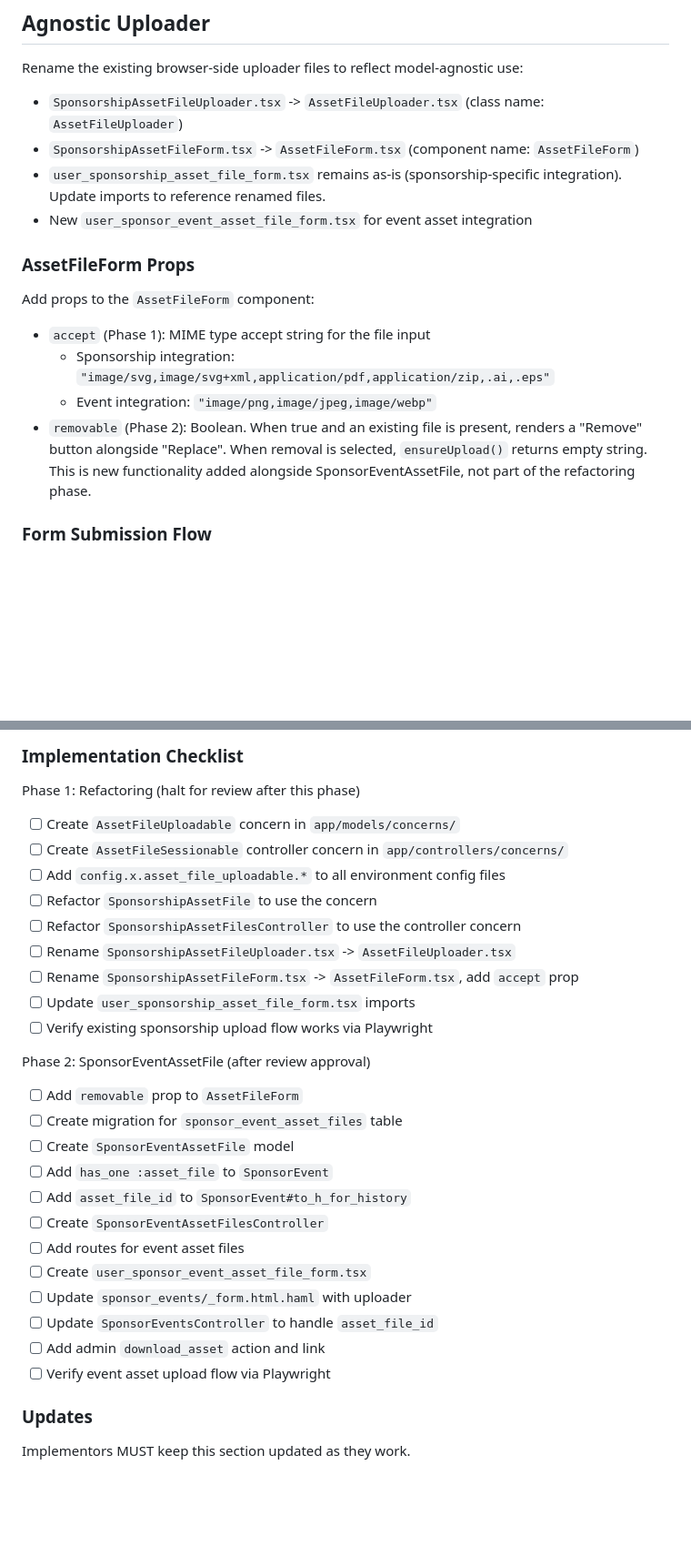
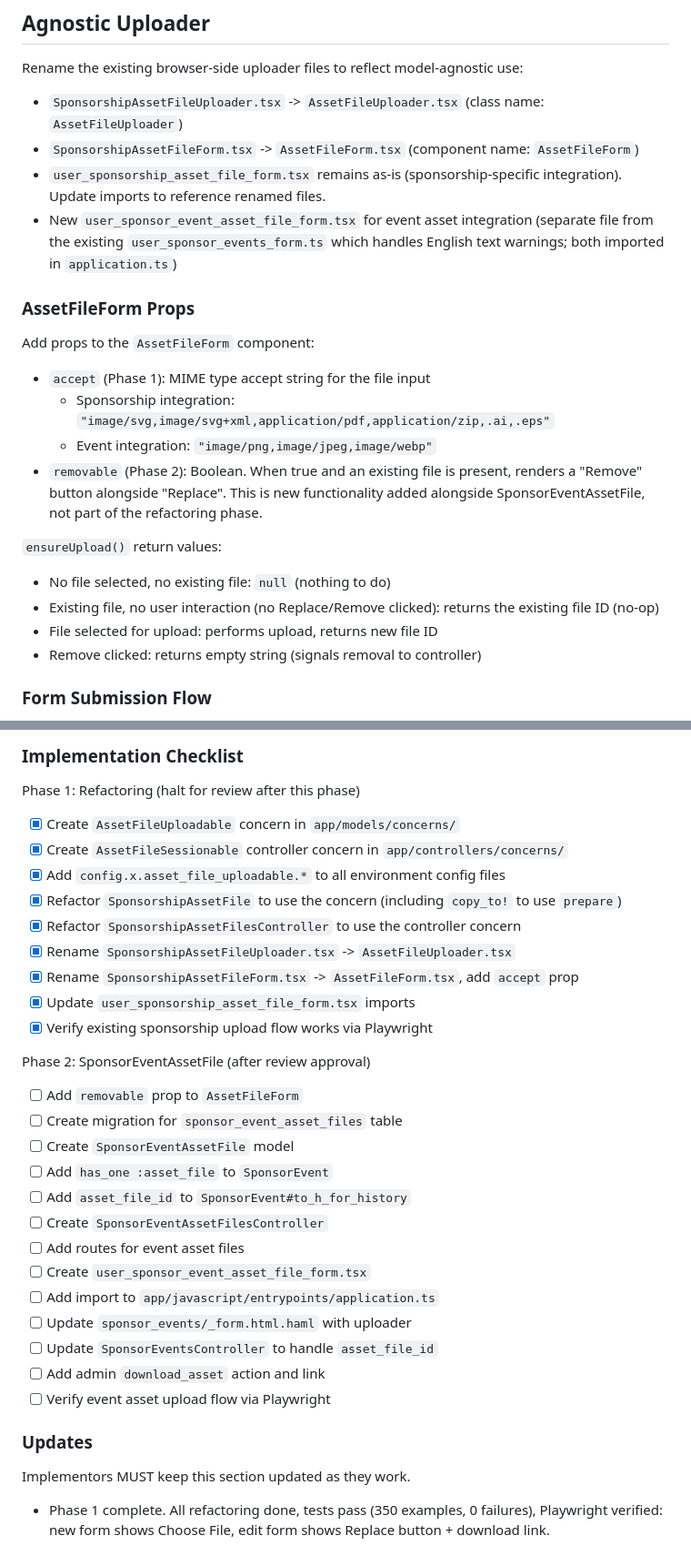
Before and after one commit to ruby-no-kai/sponsor-app, a Markdown page: docs/specs/event-assets.md, 2 parts joined by grey strips. Shown at 91% size. Rendered like a GitHub page; blank space fills up the shorter version.

Commit message:
event-assets: phase 1 complete

```diff
--- a/docs/specs/event-assets.md
+++ b/docs/specs/event-assets.md
@@ -142,7 +146,7 @@ Rename the existing browser-side uploader files to reflect model-agnostic use:
 - `SponsorshipAssetFileUploader.tsx` -> `AssetFileUploader.tsx` (class name: `AssetFileUploader`)
 - `SponsorshipAssetFileForm.tsx` -> `AssetFileForm.tsx` (component name: `AssetFileForm`)
 - `user_sponsorship_asset_file_form.tsx` remains as-is (sponsorship-specific integration). Update imports to reference renamed files.
-- New `user_sponsor_event_asset_file_form.tsx` for event asset integration
+- New `user_sponsor_event_asset_file_form.tsx` for event asset integration (separate file from the existing `user_sponsor_events_form.ts` which handles English text warnings; both imported in `application.ts`)
 
 ### AssetFileForm Props
 
@@ -151,7 +155,13 @@ Add props to the `AssetFileForm` component:
 - `accept` (Phase 1): MIME type accept string for the file input
   - Sponsorship integration: `"image/svg,image/svg+xml,application/pdf,application/zip,.ai,.eps"`
   - Event integration: `"image/png,image/jpeg,image/webp"`
-- `removable` (Phase 2): Boolean. When true and an existing file is present, renders a "Remove" button alongside "Replace". When removal is selected, `ensureUpload()` returns empty string. This is new functionality added alongside SponsorEventAssetFile, not part of the refactoring phase.
+- `removable` (Phase 2): Boolean. When true and an existing file is present, renders a "Remove" button alongside "Replace". This is new functionality added alongside SponsorEventAssetFile, not part of the refactoring phase.
+
+`ensureUpload()` return values:
+- No file selected, no existing file: `null` (nothing to do)
+- Existing file, no user interaction (no Replace/Remove clicked): returns the existing file ID (no-op)
+- File selected for upload: performs upload, returns new file ID
+- Remove clicked: returns empty string (signals removal to controller)
 
 ### Form Submission Flow
 
@@ -266,15 +280,15 @@ Interview complete.
 ### Implementation Checklist
 
 Phase 1: Refactoring (halt for review after this phase)
-- [ ] Create `AssetFileUploadable` concern in `app/models/concerns/`
-- [ ] Create `AssetFileSessionable` controller concern in `app/controllers/concerns/`
-- [ ] Add `config.x.asset_file_uploadable.*` to all environment config files
-- [ ] Refactor `SponsorshipAssetFile` to use the concern
-- [ ] Refactor `SponsorshipAssetFilesController` to use the controller concern
-- [ ] Rename `SponsorshipAssetFileUploader.tsx` -> `AssetFileUploader.tsx`
-- [ ] Rename `SponsorshipAssetFileForm.tsx` -> `AssetFileForm.tsx`, add `accept` prop
-- [ ] Update `user_sponsorship_asset_file_form.tsx` imports
-- [ ] Verify existing sponsorship upload flow works via Playwright
+- [x] Create `AssetFileUploadable` concern in `app/models/concerns/`
+- [x] Create `AssetFileSessionable` controller concern in `app/controllers/concerns/`
+- [x] Add `config.x.asset_file_uploadable.*` to all environment config files
+- [x] Refactor `SponsorshipAssetFile` to use the concern (including `copy_to!` to use `prepare`)
+- [x] Refactor `SponsorshipAssetFilesController` to use the controller concern
+- [x] Rename `SponsorshipAssetFileUploader.tsx` -> `AssetFileUploader.tsx`
+- [x] Rename `SponsorshipAssetFileForm.tsx` -> `AssetFileForm.tsx`, add `accept` prop
+- [x] Update `user_sponsorship_asset_file_form.tsx` imports
+- [x] Verify existing sponsorship upload flow works via Playwright
 
 Phase 2: SponsorEventAssetFile (after review approval)
 - [ ] Add `removable` prop to `AssetFileForm`
@@ -285,6 +299,7 @@ Phase 2: SponsorEventAssetFile (after review approval)
 - [ ] Create `SponsorEventAssetFilesController`
 - [ ] Add routes for event asset files
 - [ ] Create `user_sponsor_event_asset_file_form.tsx`
+- [ ] Add import to `app/javascript/entrypoints/application.ts`
 - [ ] Update `sponsor_events/_form.html.haml` with uploader
 - [ ] Update `SponsorEventsController` to handle `asset_file_id`
 - [ ] Add admin `download_asset` action and link
@@ -293,3 +308,5 @@ Phase 2: SponsorEventAssetFile (after review approval)
 ### Updates
 
 Implementors MUST keep this section updated as they work.
+
+- Phase 1 complete. All refactoring done, tests pass (350 examples, 0 failures), Playwright verified: new form shows Choose File, edit form shows Replace button + download link.
```
Also changed, not shown: other parts of docs/specs/event-assets.md (+10 -2 lines).
